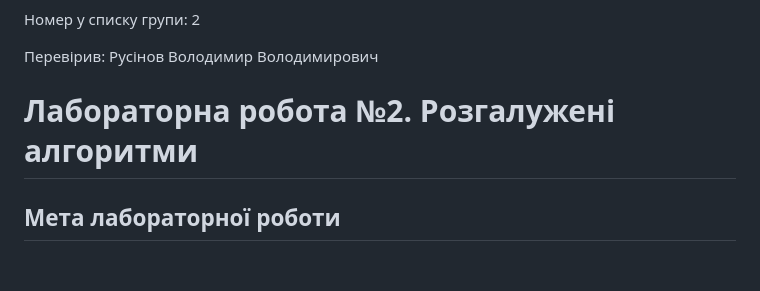
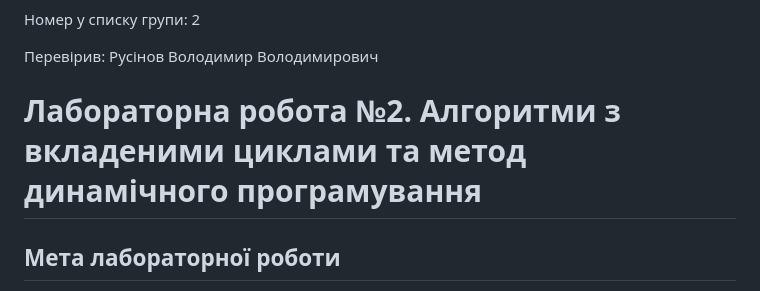
Before and after one commit to crystalsh1ne/BD-IO65-DSAA, a Markdown page: Lab2/Богданов_ІО-65_Lab2.md, the part around one of its changes. GitHub-like rendering; blank space fills up the shorter version.

```diff
--- a/Lab2/Богданов_ІО-65_Lab2.md
+++ b/Lab2/Богданов_ІО-65_Lab2.md
@@ -9,7 +9,7 @@
 
 Перевірив: Русінов Володимир Володимирович
 
-# Лабораторна робота №2. Розгалужені алгоритми
+# Лабораторна робота №2. Алгоритми з вкладеними циклами та метод динамічного програмування
 
 ## Мета лабораторної роботи
 Засвоєння теоретичного матеріалу та набуття практичних навичок використання різних циклічних керуючих конструкцій, вкладених циклів, методу динамічного програмування та обчислення кількості операцій алгоритмів.
```
Also changed, not shown: other parts of Lab2/Богданов_ІО-65_Lab2.md (+1 -1 lines), Lab3/Богданов_ІО-65_Lab3.md (+7 -21 lines), Lab3/testfor1.png (added), Lab3/testfor2.png (added), 7 other files.
